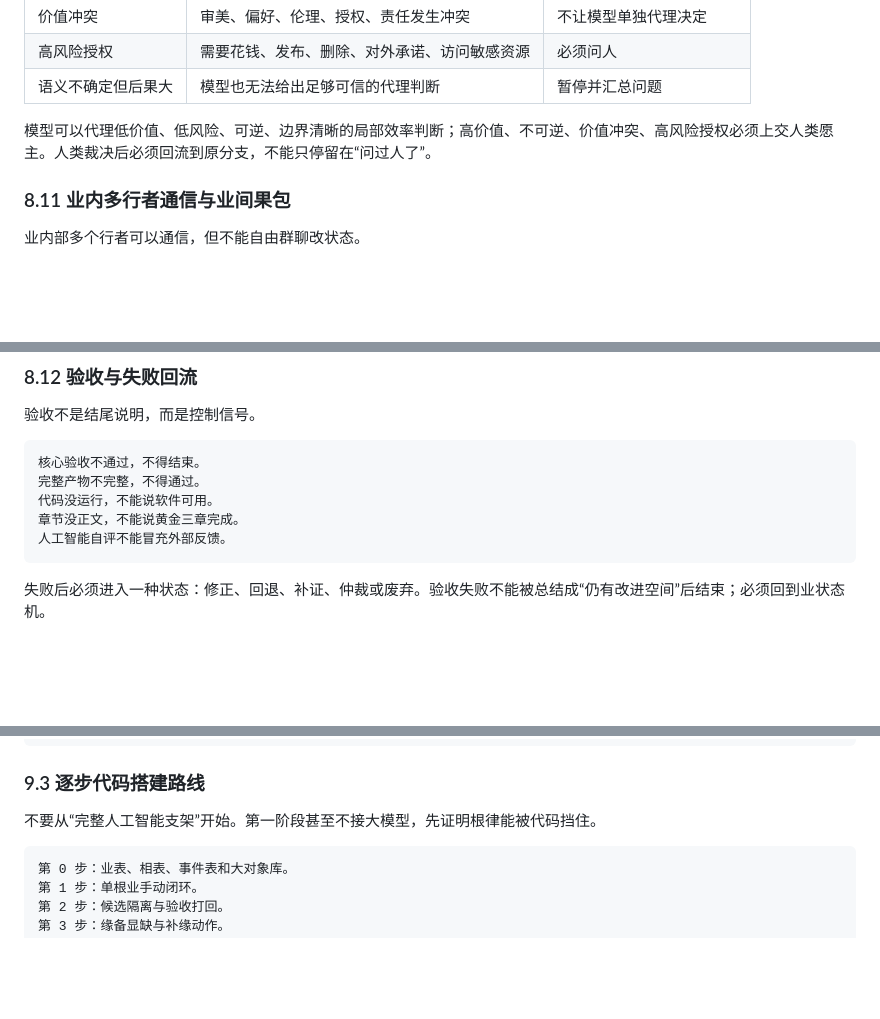
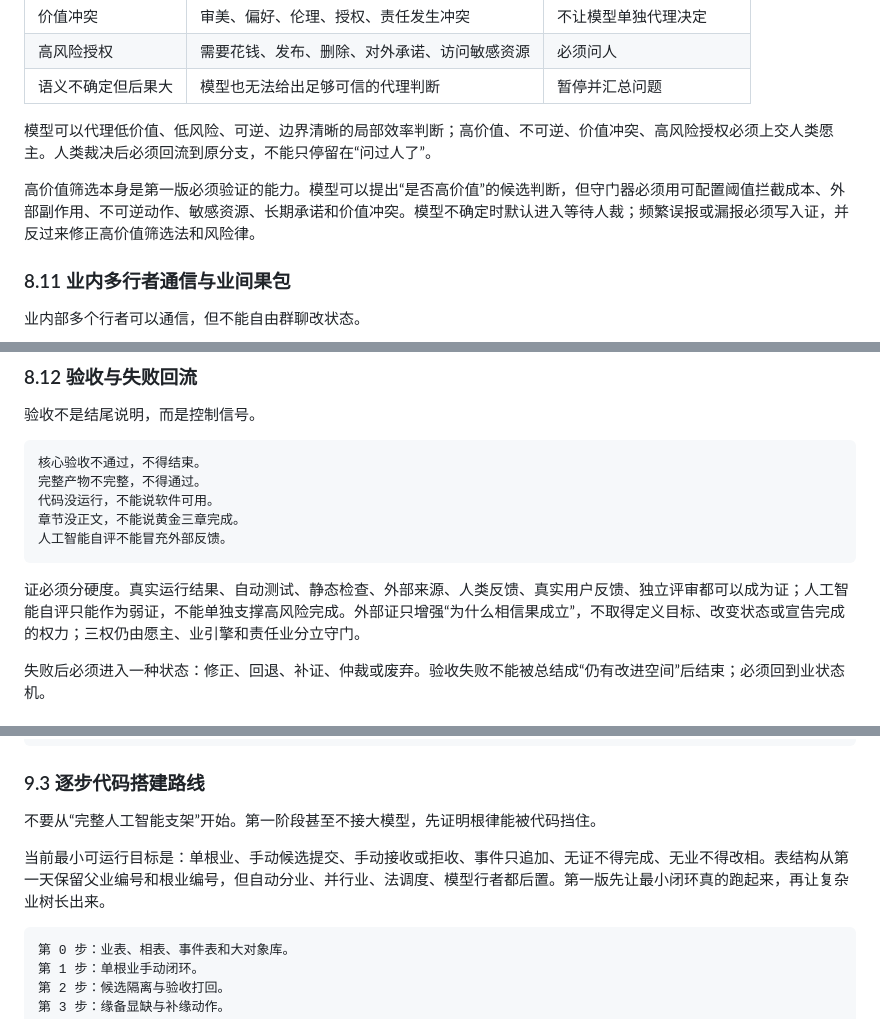
Before and after one commit to tiachuaxiyashua/jingu, a Markdown page: truth/00-当前真相源-人工智能软件社会相业架构.md, 3 parts joined by grey strips. Rendered like a GitHub page; blank space fills up the shorter version.

````diff
--- a/truth/00-当前真相源-人工智能软件社会相业架构.md
+++ b/truth/00-当前真相源-人工智能软件社会相业架构.md
@@ -769,6 +781,8 @@ flowchart TD
 
 模型可以代理低价值、低风险、可逆、边界清晰的局部效率判断；高价值、不可逆、价值冲突、高风险授权必须上交人类愿主。人类裁决后必须回流到原分支，不能只停留在“问过人了”。
 
+高价值筛选本身是第一版必须验证的能力。模型可以提出“是否高价值”的候选判断，但守门器必须用可配置阈值拦截成本、外部副作用、不可逆动作、敏感资源、长期承诺和价值冲突。模型不确定时默认进入等待人裁；频繁误报或漏报必须写入证，并反过来修正高价值筛选法和风险律。
+
 ### 8.11 业内多行者通信与业间果包
 
 业内部多个行者可以通信，但不能自由群聊改状态。
@@ -807,6 +821,8 @@ flowchart LR
 章节没正文，不能说黄金三章完成。
 人工智能自评不能冒充外部反馈。
 ```
+
+证必须分硬度。真实运行结果、自动测试、静态检查、外部来源、人类反馈、真实用户反馈、独立评审都可以成为证；人工智能自评只能作为弱证，不能单独支撑高风险完成。外部证只增强“为什么相信果成立”，不取得定义目标、改变状态或宣告完成的权力；三权仍由愿主、业引擎和责任业分立守门。
 
 失败后必须进入一种状态：修正、回退、补证、仲裁或废弃。验收失败不能被总结成“仍有改进空间”后结束；必须回到业状态机。
 
@@ -898,6 +914,8 @@ flowchart LR
 ### 9.3 逐步代码搭建路线
 
 不要从“完整人工智能支架”开始。第一阶段甚至不接大模型，先证明根律能被代码挡住。
+
+当前最小可运行目标是：单根业、手动候选提交、手动接收或拒收、事件只追加、无证不得完成、无业不得改相。表结构从第一天保留父业编号和根业编号，但自动分业、并行业、法调度、模型行者都后置。第一版先让最小闭环真的跑起来，再让复杂业树长出来。
 
 ```纯文本
 第 0 步：业表、相表、事件表和大对象库。
````
Also changed, not shown: other parts of truth/00-当前真相源-人工智能软件社会相业架构.md (+23 -6 lines).
